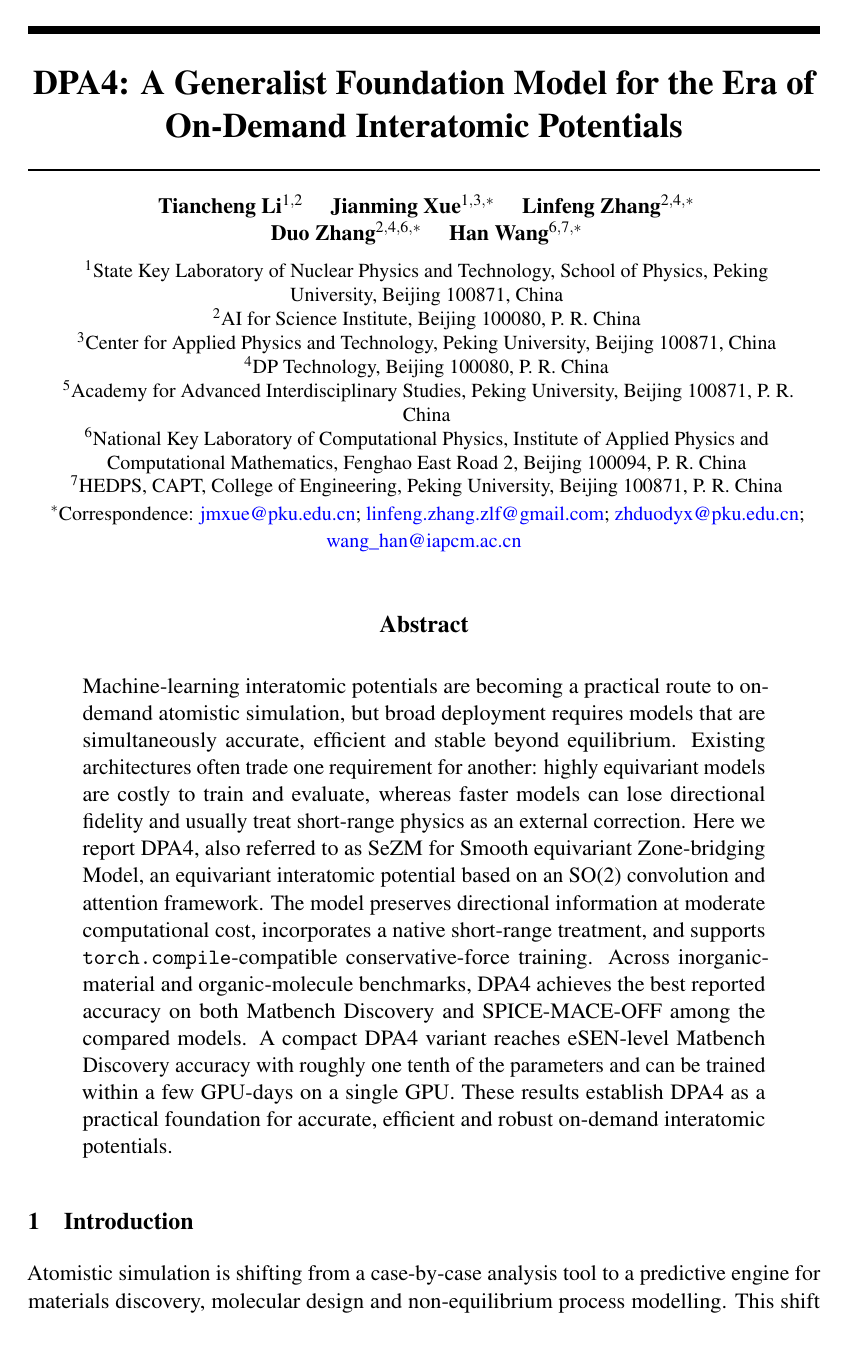
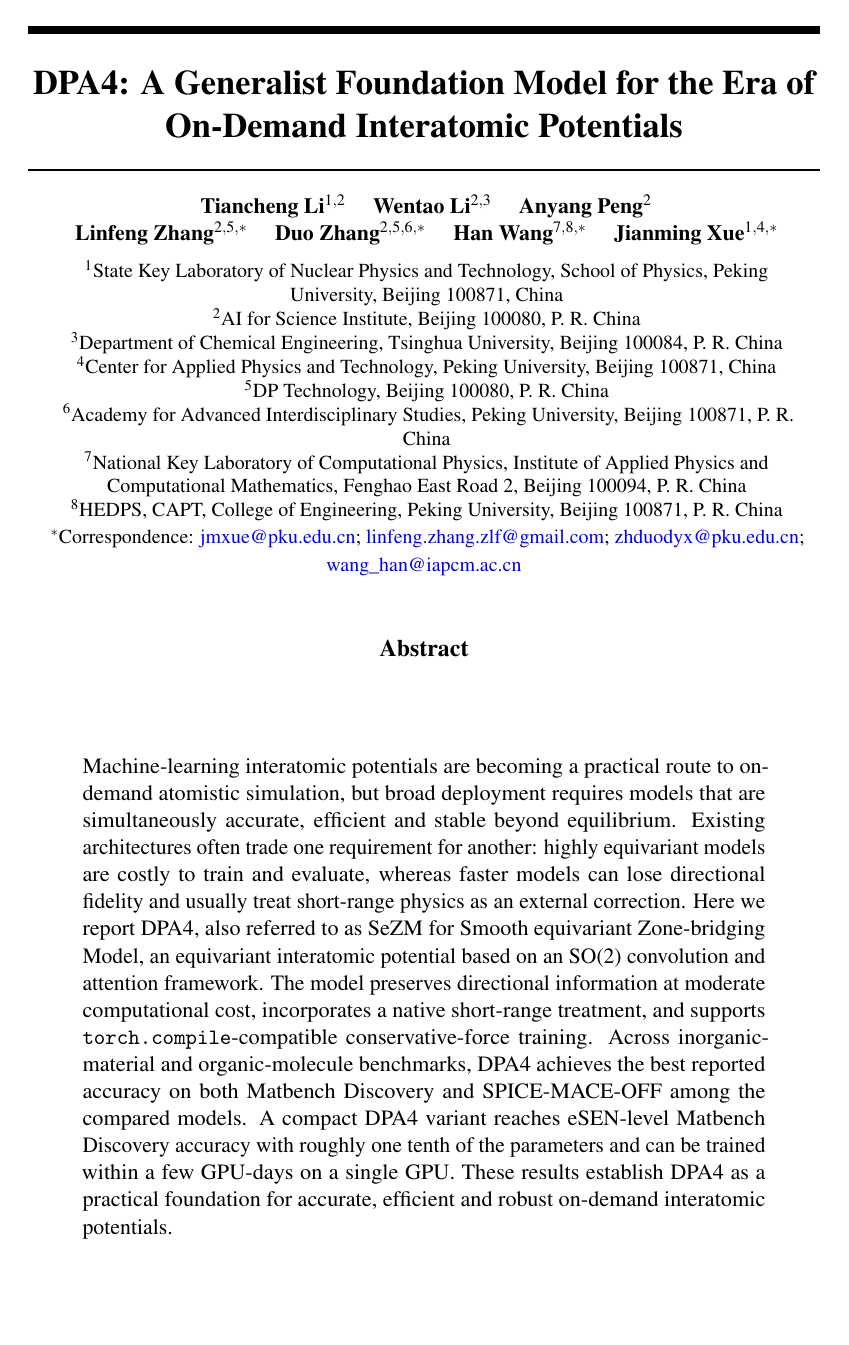
Before and after one commit to iProzd/DPA4-manuscript, a LaTeX paper (main_arxiv.tex): page 1 of 54. Compiled offline with pdfLaTeX.

Commit message:
update author

```diff
--- a/main_arxiv.tex
+++ b/main_arxiv.tex
@@ -11,18 +11,21 @@ DPA4: A Generalist Foundation Model for the Era of On-Demand Interatomic Potenti
     \begin{minipage}{0.95\textwidth}
         \centering
         Tiancheng Li$^{1,2}$ \quad
-        Jianming Xue$^{1,3,*}$ \quad
-        Linfeng Zhang$^{2,4,*}$\\
-        Duo Zhang$^{2,4,6,*}$ \quad
-        Han Wang$^{6,7,*}$\\[0.6em]
+        Wentao Li$^{2,3}$ \quad
+        Anyang Peng$^{2}$\\
+        Linfeng Zhang$^{2,5,*}$ \quad
+        Duo Zhang$^{2,5,6,*}$ \quad
+        Han Wang$^{7,8,*}$ \quad
+        Jianming Xue$^{1,4,*}$\\[0.6em]
         {\normalfont\small
             $^{1}$State Key Laboratory of Nuclear Physics and Technology, School of Physics, Peking University, Beijing 100871, China\\
             $^{2}$AI for Science Institute, Beijing 100080, P. R. China\\
-            $^{3}$Center for Applied Physics and Technology, Peking University, Beijing 100871, China\\
-            $^{4}$DP Technology, Beijing 100080, P. R. China\\
-            $^{5}$Academy for Advanced Interdisciplinary Studies, Peking University, Beijing 100871, P. R. China\\
-            $^{6}$National Key Laboratory of Computational Physics, Institute of Applied Physics and Computational Mathematics, Fenghao East Road 2, Beijing 100094, P. R. China\\
-            $^{7}$HEDPS, CAPT, College of Engineering, Peking University, Beijing 100871, P. R. China\\
+            $^{3}$Department of Chemical Engineering, Tsinghua University, Beijing 100084, P. R. China\\
+            $^{4}$Center for Applied Physics and Technology, Peking University, Beijing 100871, China\\
+            $^{5}$DP Technology, Beijing 100080, P. R. China\\
+            $^{6}$Academy for Advanced Interdisciplinary Studies, Peking University, Beijing 100871, P. R. China\\
+            $^{7}$National Key Laboratory of Computational Physics, Institute of Applied Physics and Computational Mathematics, Fenghao East Road 2, Beijing 100094, P. R. China\\
+            $^{8}$HEDPS, CAPT, College of Engineering, Peking University, Beijing 100871, P. R. China\\
             $^{*}$Correspondence: \href{mailto:jmxue@pku.edu.cn}{jmxue@pku.edu.cn};
             \href{mailto:linfeng.zhang.zlf@gmail.com}{linfeng.zhang.zlf@gmail.com};
             \href{mailto:zhduodyx@pku.edu.cn}{zhduodyx@pku.edu.cn};
```
Also changed, not shown: main.tex (+2 -1 lines).
